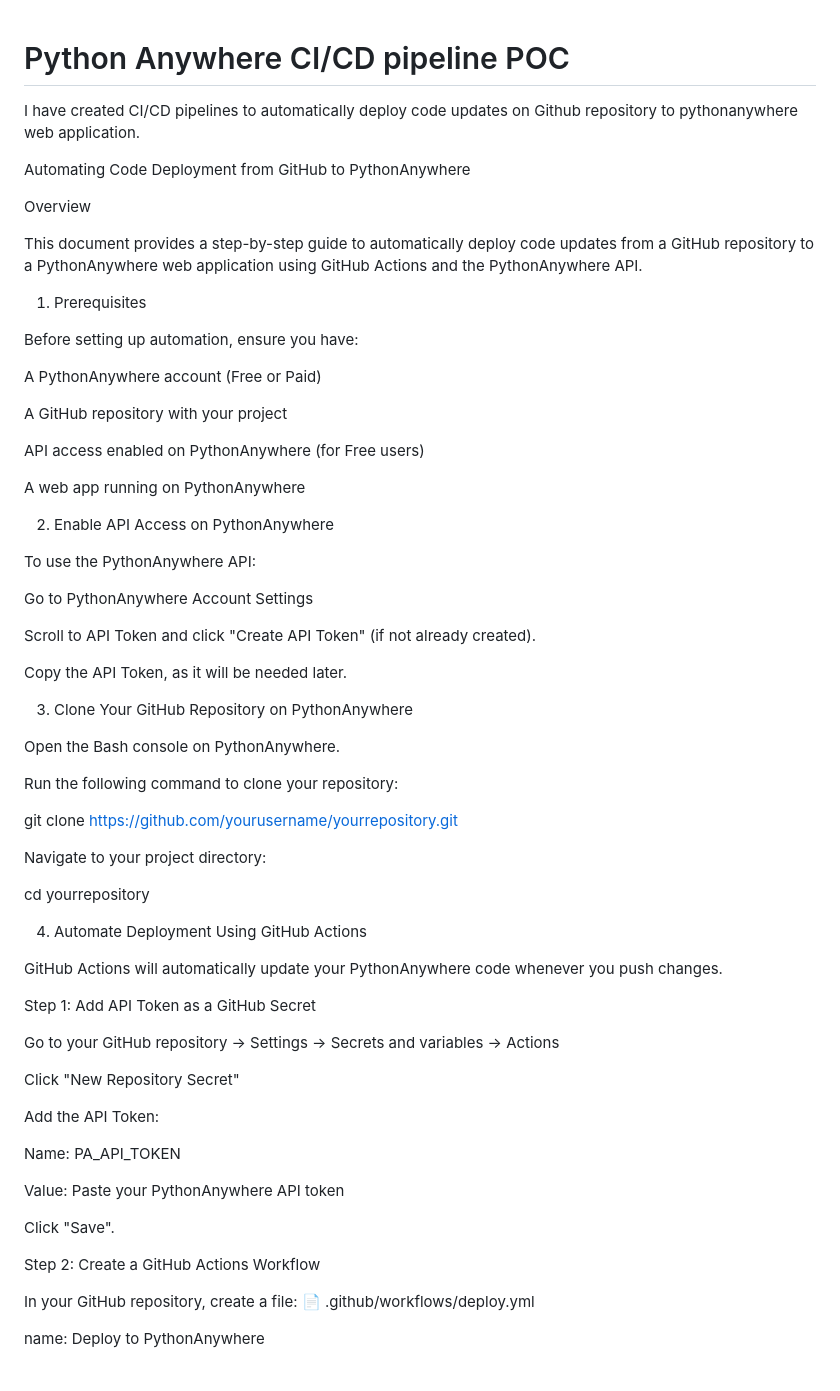
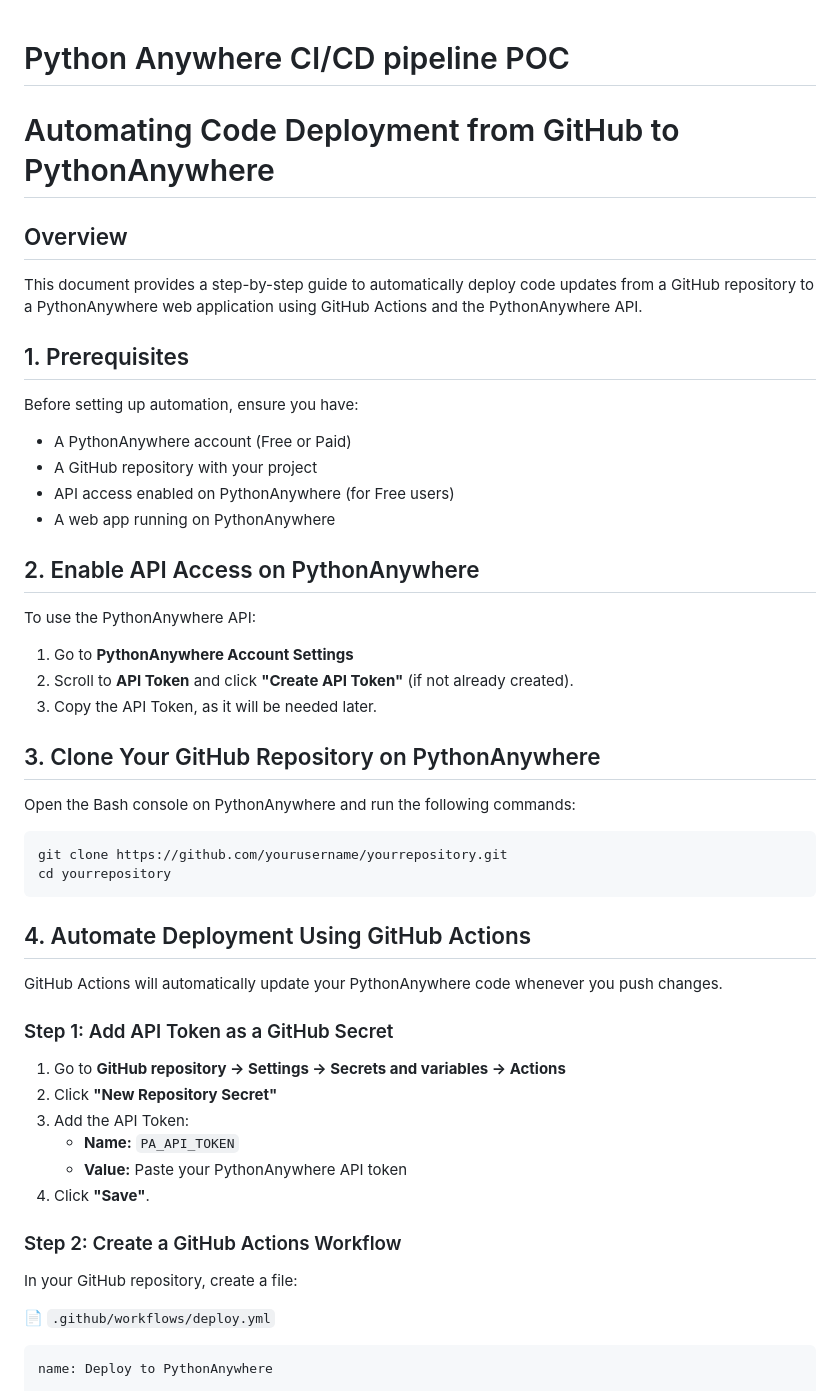
Before and after one commit to akshay56789/python-anywhere-ci-cd-pipeline, a Markdown page: README.md, the part around one of its changes. GitHub-like rendering.

````diff
--- a/README.md
+++ b/README.md
@@ -1,72 +1,57 @@
 # Python Anywhere CI/CD pipeline POC
 
+# Automating Code Deployment from GitHub to PythonAnywhere
 
-
-I have created CI/CD pipelines to automatically deploy code updates on Github repository to pythonanywhere web application.
-
-Automating Code Deployment from GitHub to PythonAnywhere
-
-Overview
+## Overview
 
 This document provides a step-by-step guide to automatically deploy code updates from a GitHub repository to a PythonAnywhere web application using GitHub Actions and the PythonAnywhere API.
 
-1. Prerequisites
+## 1. Prerequisites
 
 Before setting up automation, ensure you have:
 
-A PythonAnywhere account (Free or Paid)
+- A PythonAnywhere account (Free or Paid)
+- A GitHub repository with your project
+- API access enabled on PythonAnywhere (for Free users)
+- A web app running on PythonAnywhere
 
-A GitHub repository with your project
-
-API access enabled on PythonAnywhere (for Free users)
-
-A web app running on PythonAnywhere
-
-2. Enable API Access on PythonAnywhere
+## 2. Enable API Access on PythonAnywhere
 
 To use the PythonAnywhere API:
 
-Go to PythonAnywhere Account Settings
+1. Go to **PythonAnywhere Account Settings**
+2. Scroll to **API Token** and click **"Create API Token"** (if not already created).
+3. Copy the API Token, as it will be needed later.
 
-Scroll to API Token and click "Create API Token" (if not already created).
+## 3. Clone Your GitHub Repository on PythonAnywhere
 
-Copy the API Token, as it will be needed later.
+Open the Bash console on PythonAnywhere and run the following commands:
 
-3. Clone Your GitHub Repository on PythonAnywhere
+```bash
+git clone https://github.com/yourusername/yourrepository.git
+cd yourrepository
+```
 
-Open the Bash console on PythonAnywhere.
-
-Run the following command to clone your repository:
-
-git clone https://github.com/yourusername/yourrepository.git
-
-Navigate to your project directory:
-
-cd yourrepository
-
-4. Automate Deployment Using GitHub Actions
+## 4. Automate Deployment Using GitHub Actions
 
 GitHub Actions will automatically update your PythonAnywhere code whenever you push changes.
 
-Step 1: Add API Token as a GitHub Secret
+### Step 1: Add API Token as a GitHub Secret
 
-Go to your GitHub repository → Settings → Secrets and variables → Actions
+1. Go to **GitHub repository → Settings → Secrets and variables → Actions**
+2. Click **"New Repository Secret"**
+3. Add the API Token:
+   - **Name:** `PA_API_TOKEN`
+   - **Value:** Paste your PythonAnywhere API token
+4. Click **"Save"**.
 
-Click "New Repository Secret"
-
-Add the API Token:
-
-Name: PA_API_TOKEN
-
-Value: Paste your PythonAnywhere API token
-
-Click "Save".
-
-Step 2: Create a GitHub Actions Workflow
+### Step 2: Create a GitHub Actions Workflow
 
 In your GitHub repository, create a file:
-📄 .github/workflows/deploy.yml
 
+📄 `.github/workflows/deploy.yml`
+
+```yaml
 name: Deploy to PythonAnywhere
 
 on:
````
Also changed, not shown: other parts of README.md (+23 -40 lines).
